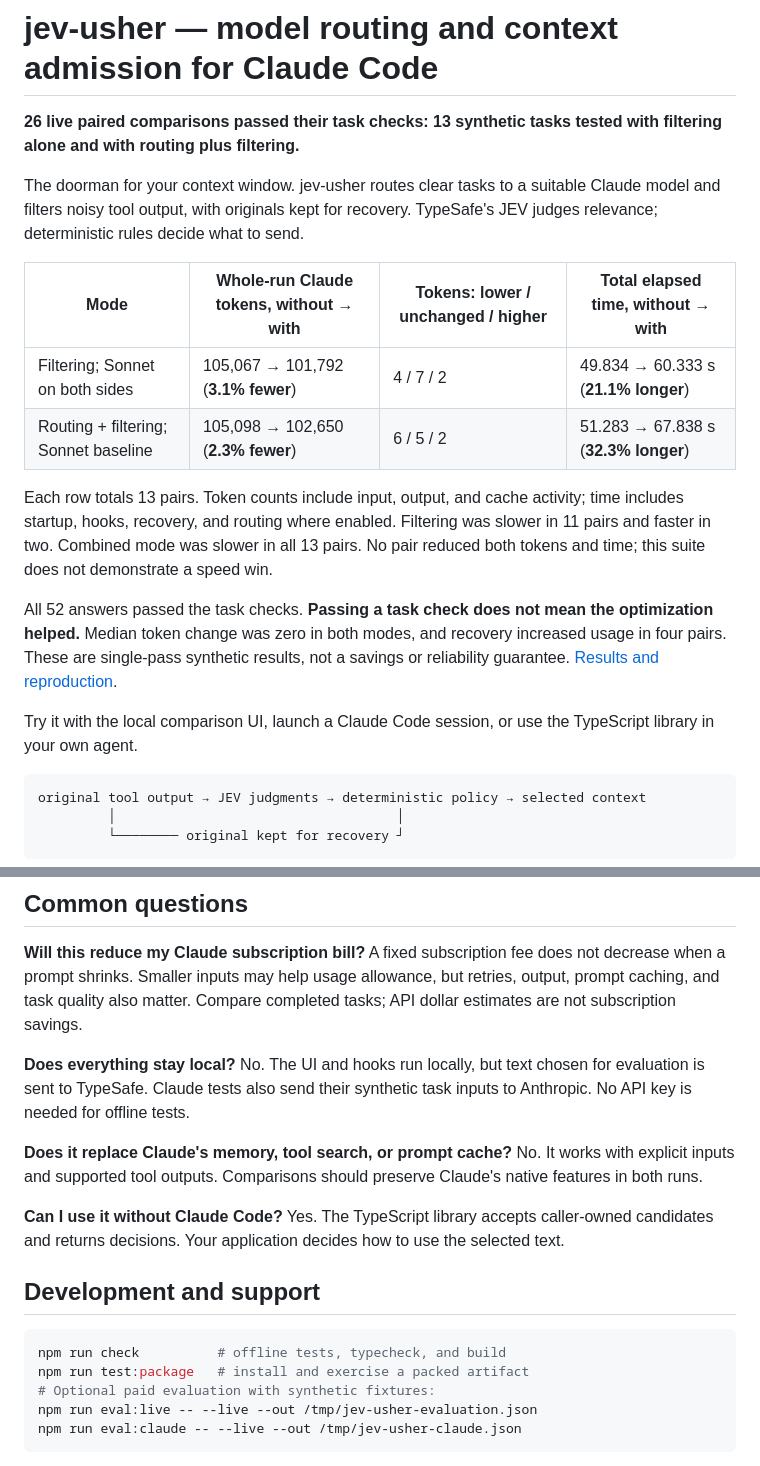
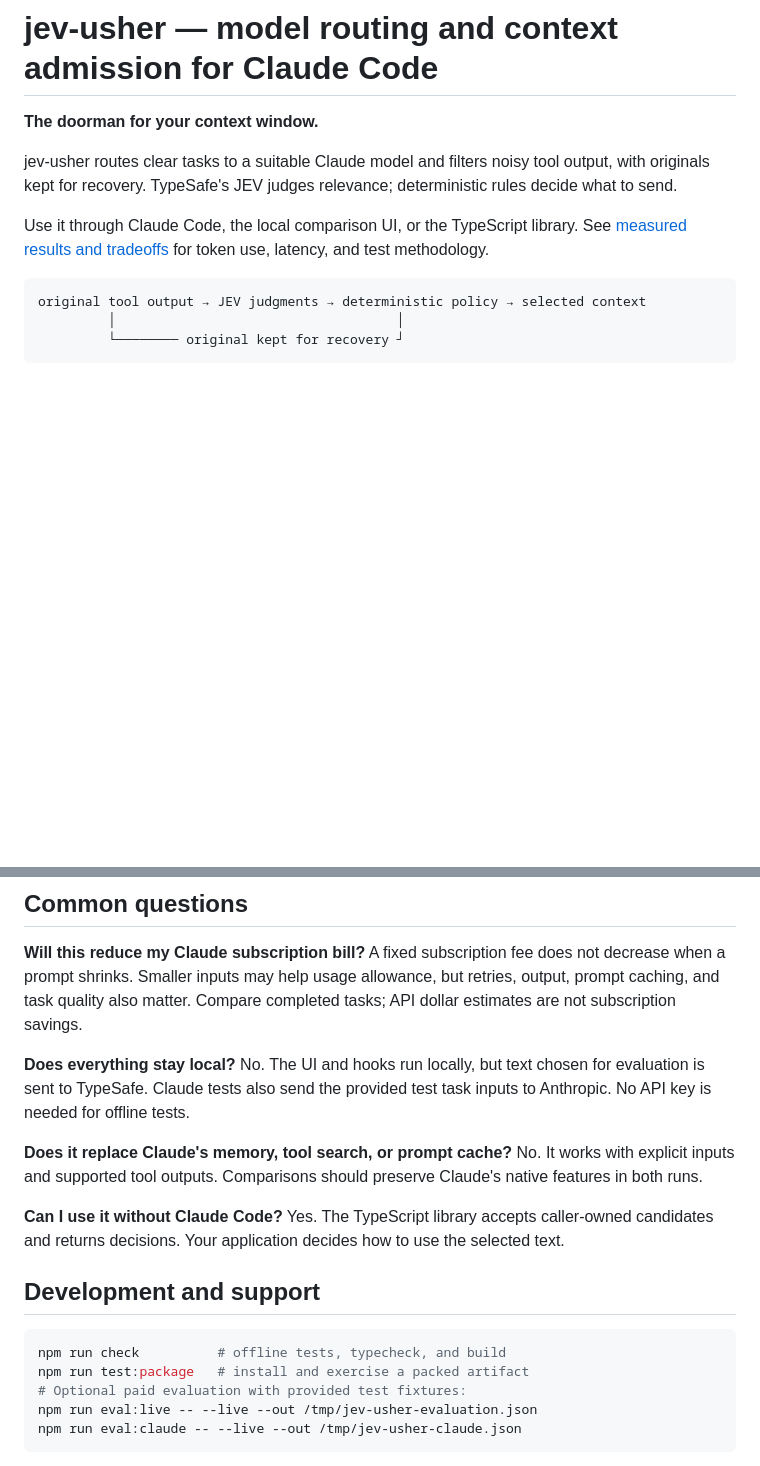
Before and after one commit to cvsgireesh/jev-usher, a Markdown page: README.md, 2 parts joined by grey strips. GitHub-like rendering; blank space fills up the shorter version.

Commit message:
Focus project introduction on routing and recoverable context

````diff
--- a/README.md
+++ b/README.md
@@ -1,29 +1,14 @@
 # jev-usher — model routing and context admission for Claude Code
 
-**26 live paired comparisons passed their task checks: 13 synthetic tasks tested
-with filtering alone and with routing plus filtering.**
+**The doorman for your context window.**
 
-The doorman for your context window. jev-usher routes clear tasks to a suitable
-Claude model and filters noisy tool output, with originals kept for recovery.
-TypeSafe's JEV judges relevance; deterministic rules decide what to send.
+jev-usher routes clear tasks to a suitable Claude model and filters noisy tool
+output, with originals kept for recovery. TypeSafe's JEV judges relevance;
+deterministic rules decide what to send.
 
-| Mode | Whole-run Claude tokens, without → with | Tokens: lower / unchanged / higher | Total elapsed time, without → with |
-|---|---|---|---|
-| Filtering; Sonnet on both sides | 105,067 → 101,792 (**3.1% fewer**) | 4 / 7 / 2 | 49.834 → 60.333 s (**21.1% longer**) |
-| Routing + filtering; Sonnet baseline | 105,098 → 102,650 (**2.3% fewer**) | 6 / 5 / 2 | 51.283 → 67.838 s (**32.3% longer**) |
-
-Each row totals 13 pairs. Token counts include input, output, and cache activity;
-time includes startup, hooks, recovery, and routing where enabled. Filtering was
-slower in 11 pairs and faster in two. Combined mode was slower in all 13 pairs.
-No pair reduced both tokens and time; this suite does not demonstrate a speed win.
-
-All 52 answers passed the task checks. **Passing a task check does not mean the
-optimization helped.** Median token change was zero in both modes, and recovery
-increased usage in four pairs. These are single-pass synthetic results, not a
-savings or reliability guarantee. [Results and reproduction](docs/results.md).
-
-Try it with the local comparison UI, launch a Claude Code session, or use the
-TypeScript library in your own agent.
+Use it through Claude Code, the local comparison UI, or the TypeScript library.
+See [measured results and tradeoffs](docs/results.md) for token use, latency,
+and test methodology.
 
 ```text
 original tool output → JEV judgments → deterministic policy → selected context
@@ -172,7 +157,7 @@ retries, output, prompt caching, and task quality also matter. Compare completed
 tasks; API dollar estimates are not subscription savings.
 
 **Does everything stay local?** No. The UI and hooks run locally, but text chosen
-for evaluation is sent to TypeSafe. Claude tests also send their synthetic task
+for evaluation is sent to TypeSafe. Claude tests also send the provided test task
 inputs to Anthropic. No API key is needed for offline tests.
 
 **Does it replace Claude's memory, tool search, or prompt cache?** No. It works
@@ -188,7 +173,7 @@ use the selected text.
 ```bash
 npm run check          # offline tests, typecheck, and build
 npm run test:package   # install and exercise a packed artifact
-# Optional paid evaluation with synthetic fixtures:
+# Optional paid evaluation with provided test fixtures:
 npm run eval:live -- --live --out /tmp/jev-usher-evaluation.json
 npm run eval:claude -- --live --out /tmp/jev-usher-claude.json
 ```
````
